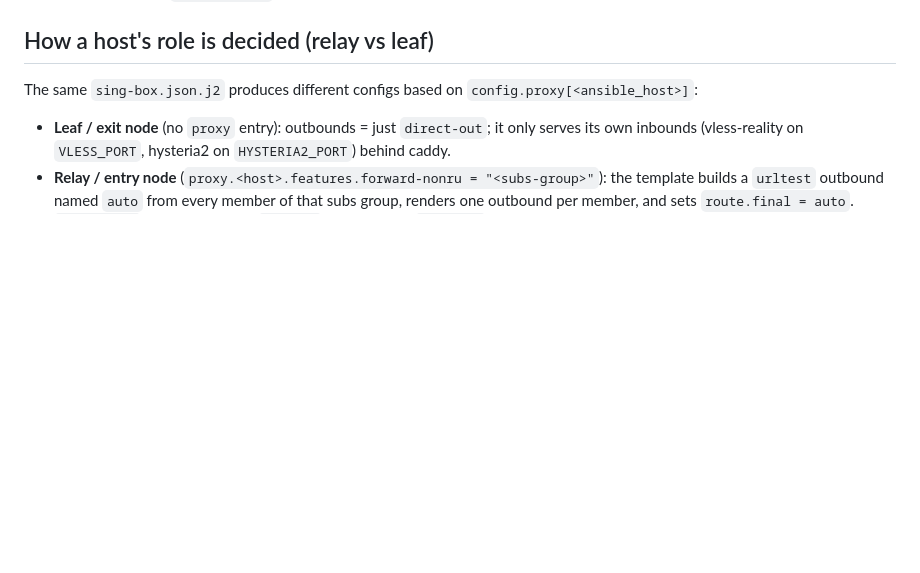
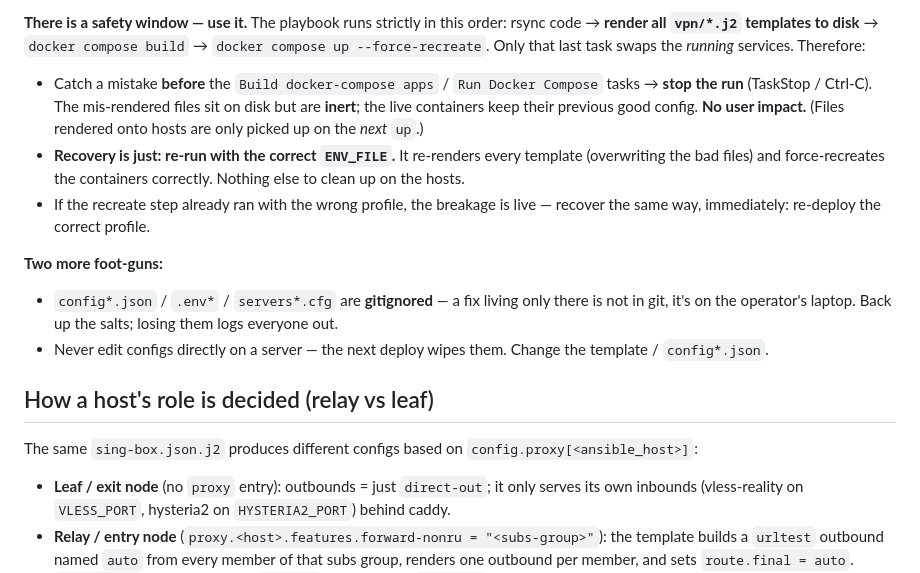
Before and after one commit to dimonb/vpn, a Markdown page: AGENTS.md, the part around one of its changes. Rendered like a GitHub page; blank space fills up the shorter version.

```diff
--- a/AGENTS.md
+++ b/AGENTS.md
@@ -52,3 +91,19 @@ make deploy ENV_FILE=.env.ebac CONFIG_FILE=config.ebac.json SERVERS_FILE=servers
+**There is a safety window — use it.** The playbook runs strictly in this order: rsync code → **render
+all `vpn/*.j2` templates to disk** → `docker compose build` → `docker compose up --force-recreate`.
+Only that last task swaps the *running* services. Therefore:
+- Catch a mistake **before** the `Build docker-compose apps` / `Run Docker Compose` tasks → **stop the run**
+  (TaskStop / Ctrl-C). The mis-rendered files sit on disk but are **inert**; the live containers keep their
+  previous good config. **No user impact.** (Files rendered onto hosts are only picked up on the *next*
+  `up`.)
+- **Recovery is just: re-run with the correct `ENV_FILE`.** It re-renders every template (overwriting the
+  bad files) and force-recreates the containers correctly. Nothing else to clean up on the hosts.
+- If the recreate step already ran with the wrong profile, the breakage is live — recover the same way,
+  immediately: re-deploy the correct profile.
+
+**Two more foot-guns:**
+- `config*.json` / `.env*` / `servers*.cfg` are **gitignored** — a fix living only there is not in git,
+  it's on the operator's laptop. Back up the salts; losing them logs everyone out.
+- Never edit configs directly on a server — the next deploy wipes them. Change the template / `config*.json`.
 
 ## How a host's role is decided (relay vs leaf)
 
```
Also changed, not shown: other parts of AGENTS.md (+40 -1 lines).
